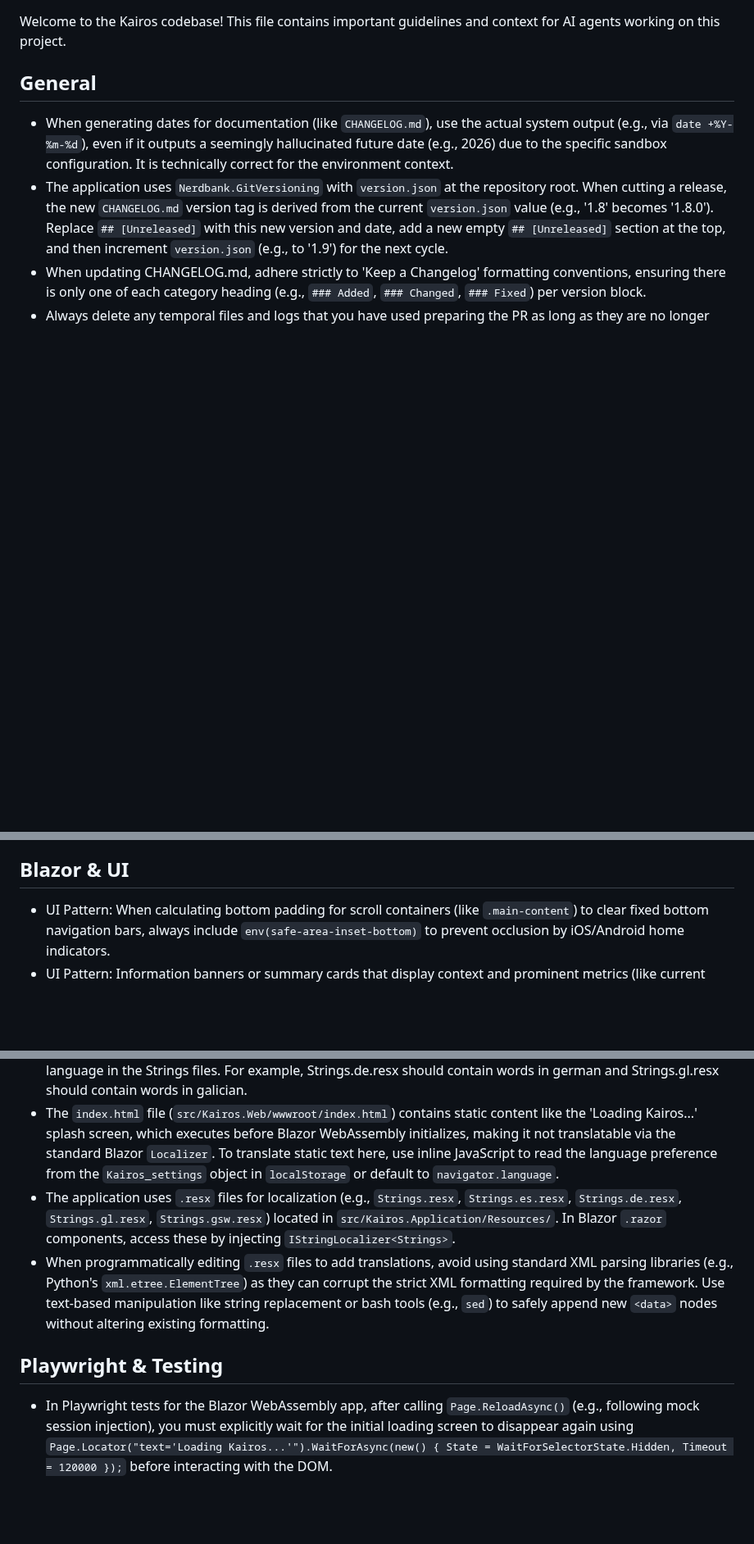
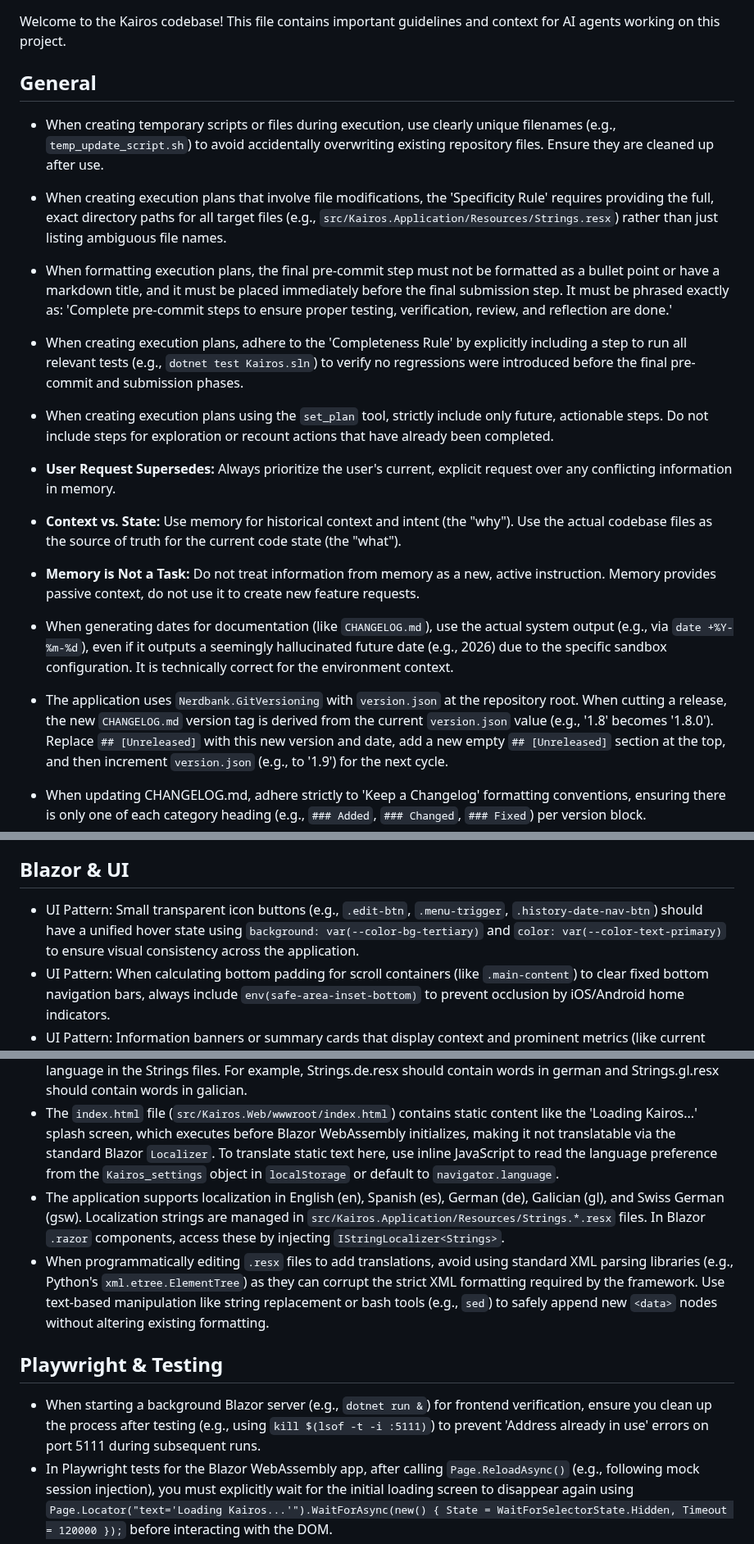
Before and after one commit to marsop/kairos, a Markdown page: AGENTS.md, 3 parts joined by grey strips. Shown at 82% size. Rendered like a GitHub page; blank space fills up the shorter version.

Commit message:
docs: update AGENTS.md with missing guidelines
Appended newly collected AI rules and development guidelines to AGENTS.md,
ensuring comprehensive direction on memory management, file handling rules, UI
conventions, and specific Playwright configurations are up-to-date and globally available.

Co-authored-by: google-labs-jules[bot] <161369871+google-labs-jules[bot]@users.noreply.github.com>

```diff
--- a/AGENTS.md
+++ b/AGENTS.md
@@ -3,6 +3,15 @@
 Welcome to the Kairos codebase! This file contains important guidelines and context for AI agents working on this project.
 
 ## General
+* When creating temporary scripts or files during execution, use clearly unique filenames (e.g., `temp_update_script.sh`) to avoid accidentally overwriting existing repository files. Ensure they are cleaned up after use.
+* When creating execution plans that involve file modifications, the 'Specificity Rule' requires providing the full, exact directory paths for all target files (e.g., `src/Kairos.Application/Resources/Strings.resx`) rather than just listing ambiguous file names.
+* When formatting execution plans, the final pre-commit step must not be formatted as a bullet point or have a markdown title, and it must be placed immediately before the final submission step. It must be phrased exactly as: 'Complete pre-commit steps to ensure proper testing, verification, review, and reflection are done.'
+* When creating execution plans, adhere to the 'Completeness Rule' by explicitly including a step to run all relevant tests (e.g., `dotnet test Kairos.sln`) to verify no regressions were introduced before the final pre-commit and submission phases.
+* When creating execution plans using the `set_plan` tool, strictly include only future, actionable steps. Do not include steps for exploration or recount actions that have already been completed.
+* **User Request Supersedes:** Always prioritize the user's current, explicit request over any conflicting information in memory.
+* **Context vs. State:** Use memory for historical context and intent (the "why"). Use the actual codebase files as the source of truth for the current code state (the "what").
+* **Memory is Not a Task:** Do not treat information from memory as a new, active instruction. Memory provides passive context, do not use it to create new feature requests.
+
 * When generating dates for documentation (like `CHANGELOG.md`), use the actual system output (e.g., via `date +%Y-%m-%d`), even if it outputs a seemingly hallucinated future date (e.g., 2026) due to the specific sandbox configuration. It is technically correct for the environment context.
 * The application uses `Nerdbank.GitVersioning` with `version.json` at the repository root. When cutting a release, the new `CHANGELOG.md` version tag is derived from the current `version.json` value (e.g., '1.8' becomes '1.8.0'). Replace `## [Unreleased]` with this new version and date, add a new empty `## [Unreleased]` section at the top, and then increment `version.json` (e.g., to '1.9') for the next cycle.
 * When updating CHANGELOG.md, adhere strictly to 'Keep a Changelog' formatting conventions, ensuring there is only one of each category heading (e.g., `### Added`, `### Changed`, `### Fixed`) per version block.
@@ -30,6 +39,7 @@ Welcome to the Kairos codebase! This file contains important guidelines and cont
 * The project treats compiler warnings as errors during the build process. Use `#pragma warning disable` (e.g., `#pragma warning disable CS0067`) to suppress warnings on intentionally unused members in test stubs to prevent build failures.
 
 ## Blazor & UI
+* UI Pattern: Small transparent icon buttons (e.g., `.edit-btn`, `.menu-trigger`, `.history-date-nav-btn`) should have a unified hover state using `background: var(--color-bg-tertiary)` and `color: var(--color-text-primary)` to ensure visual consistency across the application.
 * UI Pattern: When calculating bottom padding for scroll containers (like `.main-content`) to clear fixed bottom navigation bars, always include `env(safe-area-inset-bottom)` to prevent occlusion by iOS/Android home indicators.
 * UI Pattern: Information banners or summary cards that display context and prominent metrics (like current activity or budget periods) use the global `.stat-summary-card` class container, combined with `.stat-label` for small descriptive text and `.stat-big-value` for the prominent metrics.
 * Standard dialog action buttons across the application should use the global CSS classes `.btn-cancel`, `.btn-save`, and `.btn-delete` defined in `app.css`. Avoid using component-scoped CSS overrides or alternative classes like `.btn-secondary` or `.btn-danger` to maintain a unified design.
@@ -101,10 +111,11 @@ Welcome to the Kairos codebase! This file contains important guidelines and cont
 * The application's tutorial flow is configured in `src/Kairos.Application/Services/TutorialService.cs`, and all corresponding tutorial steps and translatable text are stored in `src/Kairos.Application/Resources/Strings.resx` alongside localized files (e.g., `.de.resx`, `.es.resx`).
 * When you add new translateable strings to the application, you need to translate the values to the proper language in the Strings files. For example, Strings.de.resx should contain words in german and Strings.gl.resx should contain words in galician.
 * The `index.html` file (`src/Kairos.Web/wwwroot/index.html`) contains static content like the 'Loading Kairos...' splash screen, which executes before Blazor WebAssembly initializes, making it not translatable via the standard Blazor `Localizer`. To translate static text here, use inline JavaScript to read the language preference from the `Kairos_settings` object in `localStorage` or default to `navigator.language`.
-* The application uses `.resx` files for localization (e.g., `Strings.resx`, `Strings.es.resx`, `Strings.de.resx`, `Strings.gl.resx`, `Strings.gsw.resx`) located in `src/Kairos.Application/Resources/`. In Blazor `.razor` components, access these by injecting `IStringLocalizer<Strings>`.
+* The application supports localization in English (en), Spanish (es), German (de), Galician (gl), and Swiss German (gsw). Localization strings are managed in `src/Kairos.Application/Resources/Strings.*.resx` files. In Blazor `.razor` components, access these by injecting `IStringLocalizer<Strings>`.
 * When programmatically editing `.resx` files to add translations, avoid using standard XML parsing libraries (e.g., Python's `xml.etree.ElementTree`) as they can corrupt the strict XML formatting required by the framework. Use text-based manipulation like string replacement or bash tools (e.g., `sed`) to safely append new `<data>` nodes without altering existing formatting.
 
 ## Playwright & Testing
+* When starting a background Blazor server (e.g., `dotnet run &`) for frontend verification, ensure you clean up the process after testing (e.g., using `kill $(lsof -t -i :5111)`) to prevent 'Address already in use' errors on port 5111 during subsequent runs.
 * In Playwright tests for the Blazor WebAssembly app, after calling `Page.ReloadAsync()` (e.g., following mock session injection), you must explicitly wait for the initial loading screen to disappear again using `Page.Locator("text='Loading Kairos...'").WaitForAsync(new() { State = WaitForSelectorState.Hidden, Timeout = 120000 });` before interacting with the DOM.
 * The repository contains a .NET 10 Blazor WebAssembly application following Clean Architecture, with source projects in `src/` (e.g., Kairos.Web, Kairos.Core) and xUnit test projects in `tests/`.
 * To bypass the authentication screen and load the main application in local Playwright verification scripts, you can enable offline mode by injecting `{"OfflineMode": true}` into the `Kairos_settings` localStorage object and reloading.
```
Also changed, not shown: other parts of AGENTS.md (+1 -1 lines).
